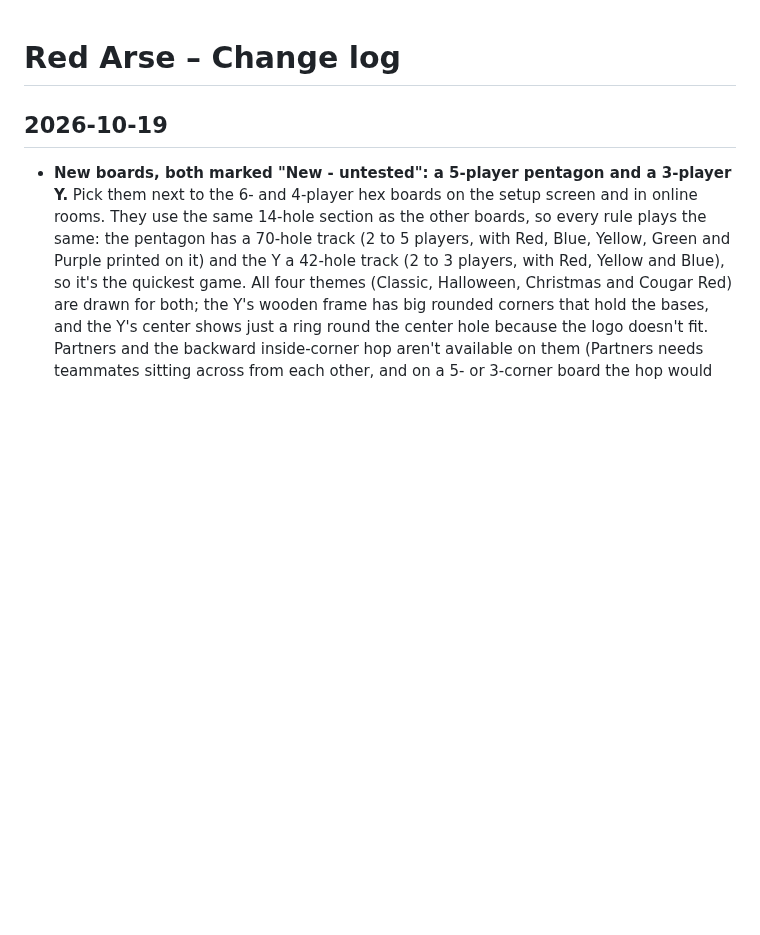
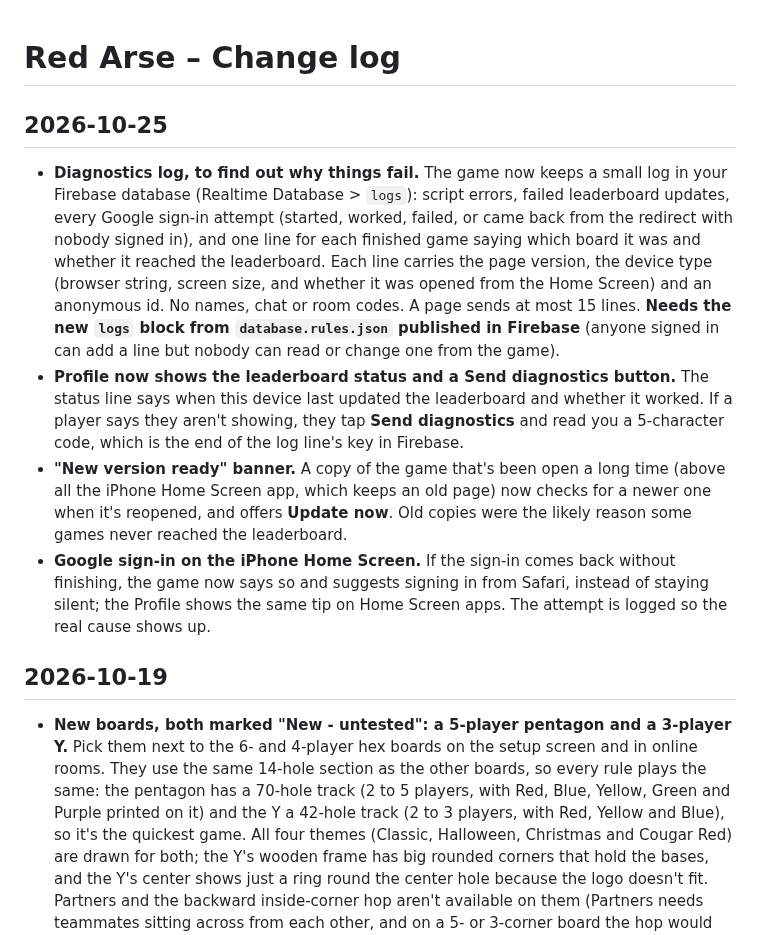
Before and after one commit to vmannusa/red-arse, a Markdown page: CHANGELOG.md, the part around the change. GitHub-like rendering; blank space fills up the shorter version.

Commit message:
Changelog: diagnostics log, update banner, iPhone sign-in message

```diff
--- a/CHANGELOG.md
+++ b/CHANGELOG.md
@@ -1,4 +1,10 @@
 # Red Arse – Change log
+
+## 2026-10-25
+- **Diagnostics log, to find out why things fail.** The game now keeps a small log in your Firebase database (Realtime Database > `logs`): script errors, failed leaderboard updates, every Google sign-in attempt (started, worked, failed, or came back from the redirect with nobody signed in), and one line for each finished game saying which board it was and whether it reached the leaderboard. Each line carries the page version, the device type (browser string, screen size, and whether it was opened from the Home Screen) and an anonymous id. No names, chat or room codes. A page sends at most 15 lines. **Needs the new `logs` block from `database.rules.json` published in Firebase** (anyone signed in can add a line but nobody can read or change one from the game).
+- **Profile now shows the leaderboard status and a Send diagnostics button.** The status line says when this device last updated the leaderboard and whether it worked. If a player says they aren't showing, they tap **Send diagnostics** and read you a 5-character code, which is the end of the log line's key in Firebase.
+- **"New version ready" banner.** A copy of the game that's been open a long time (above all the iPhone Home Screen app, which keeps an old page) now checks for a newer one when it's reopened, and offers **Update now**. Old copies were the likely reason some games never reached the leaderboard.
+- **Google sign-in on the iPhone Home Screen.** If the sign-in comes back without finishing, the game now says so and suggests signing in from Safari, instead of staying silent; the Profile shows the same tip on Home Screen apps. The attempt is logged so the real cause shows up.
 
 ## 2026-10-19
 - **New boards, both marked "New - untested": a 5-player pentagon and a 3-player Y.** Pick them next to the 6- and 4-player hex boards on the setup screen and in online rooms. They use the same 14-hole section as the other boards, so every rule plays the same: the pentagon has a 70-hole track (2 to 5 players, with Red, Blue, Yellow, Green and Purple printed on it) and the Y a 42-hole track (2 to 3 players, with Red, Yellow and Blue), so it's the quickest game. All four themes (Classic, Halloween, Christmas and Cougar Red) are drawn for both; the Y's wooden frame has big rounded corners that hold the bases, and the Y's center shows just a ring round the center hole because the logo doesn't fit. Partners and the backward inside-corner hop aren't available on them (Partners needs teammates sitting across from each other, and on a 5- or 3-corner board the hop would just repeat a forward one). Stats count them under "5-player board" and "3-player board". The 6- and 4-player boards are drawn exactly as before.
```
